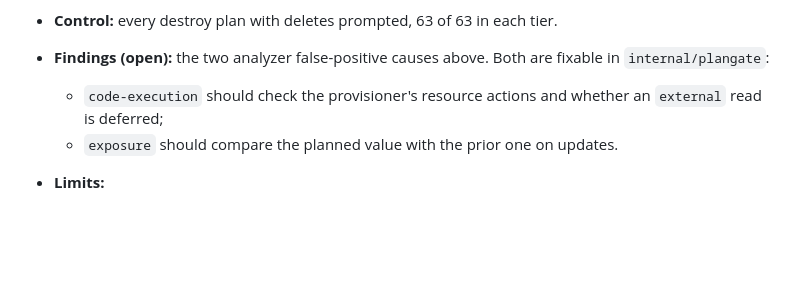
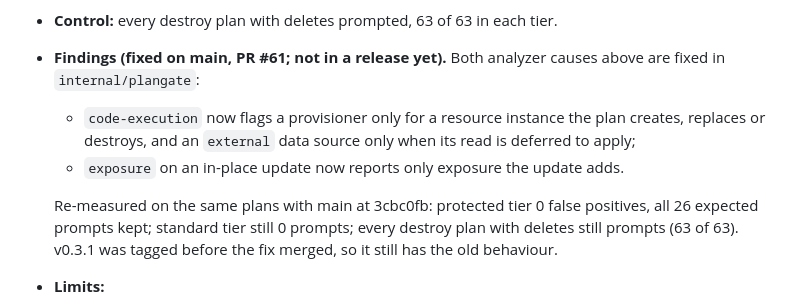
Before and after one commit to Flurit/applygate, a Markdown page: docs/project/ACCEPTANCE.md, the part around the change. Rendered like a GitHub page; blank space fills up the shorter version.

Commit message:
docs: the plan-gate false-positive fix is unreleased; record it as fixed on main
v0.3.1 was tagged (3631b93) before PR #61 merged, so its changelog entry
moves under Unreleased. ACCEPTANCE records the study's two analyzer
findings as fixed on main and the re-measured result (0 false positives,
every expected prompt kept); the roadmap line says the same.

Co-Authored-By: Claude Opus 5.5 <noreply@anthropic.com>

```diff
--- a/docs/project/ACCEPTANCE.md
+++ b/docs/project/ACCEPTANCE.md
@@ -102,9 +102,11 @@ How often would a routine `terraform apply <planfile>` have prompted? `review/fp
   - **`code-execution` false positives (16):** the rule flags every provisioner and `external` data source in the configuration on every plan. That includes provisioners whose resource is not created or replaced, a provisioner with count 0, and reads already done at plan time.
   - **`exposure` false positive (1):** the rule re-flags an unchanged internet-open security group when only its tags change, because it reads the planned value without comparing it with the prior one.
 - **Control:** every destroy plan with deletes prompted, 63 of 63 in each tier.
-- **Findings (open):** the two analyzer false-positive causes above. Both are fixable in `internal/plangate`:
-  - `code-execution` should check the provisioner's resource actions and whether an `external` read is deferred;
-  - `exposure` should compare the planned value with the prior one on updates.
+- **Findings (fixed on main, PR #61; not in a release yet).** Both analyzer causes above are fixed in `internal/plangate`:
+  - `code-execution` now flags a provisioner only for a resource instance the plan creates, replaces or destroys, and an `external` data source only when its read is deferred to apply;
+  - `exposure` on an in-place update now reports only exposure the update adds.
+
+  Re-measured on the same plans with main at 3cbc0fb: protected tier 0 false positives, all 26 expected prompts kept; standard tier still 0 prompts; every destroy plan with deletes still prompts (63 of 63). v0.3.1 was tagged before the fix merged, so it still has the old behaviour.
 - **Limits:**
   - The only day-2 change measured is a tag change. Replace-heavy changes are not covered.
   - Plan-only roots gave 18 plans from 91 roots. govuk-infrastructure and cloud-platform-infrastructure need their real inputs and accounts, and 12 EKS patterns do not initialise at the pinned commit.
```
Also changed, not shown: CHANGELOG.md (+4 -1 lines), docs/roadmap.md (+1 -1 lines).
